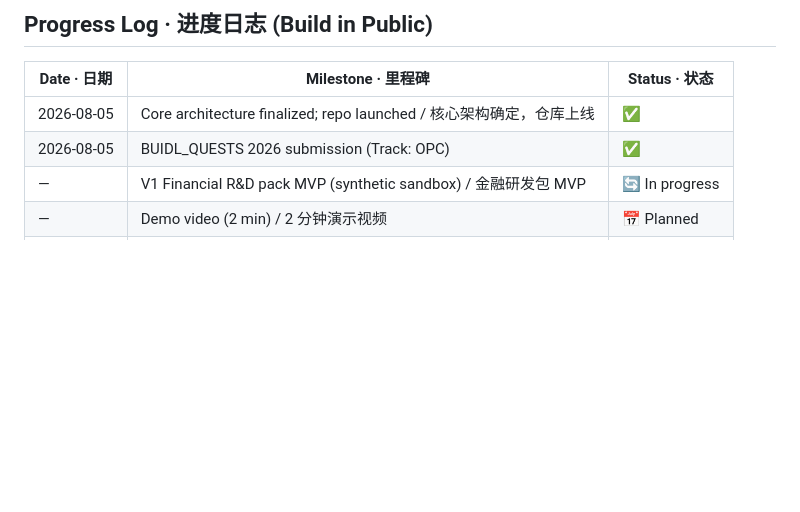
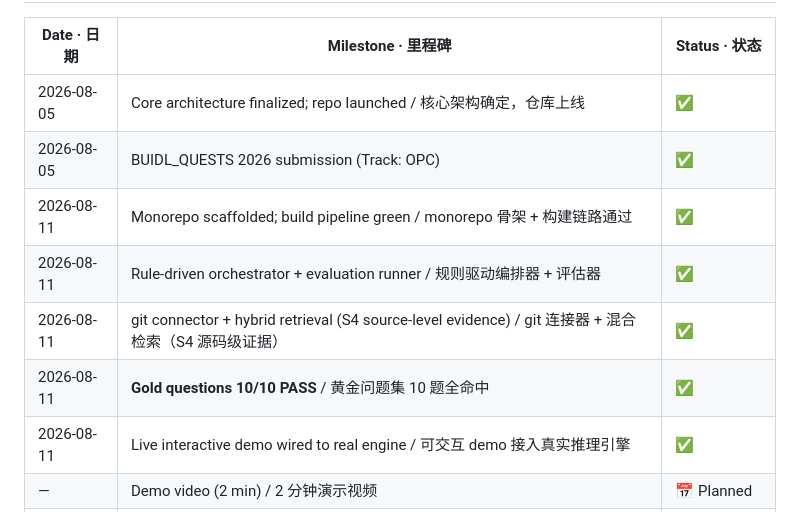
Before and after one commit to Wangjian-damon/enterprise-problem-navigator, a Markdown page: README.md, the part around one of its changes. GitHub-like rendering; blank space fills up the shorter version.

```diff
--- a/README.md
+++ b/README.md
@@ -97,7 +154,11 @@
 |---|---|---|
 | 2026-08-05 | Core architecture finalized; repo launched / 核心架构确定，仓库上线 | ✅ |
 | 2026-08-05 | BUIDL_QUESTS 2026 submission (Track: OPC) | ✅ |
-| — | V1 Financial R&D pack MVP (synthetic sandbox) / 金融研发包 MVP | 🔄 In progress |
+| 2026-08-11 | Monorepo scaffolded; build pipeline green / monorepo 骨架 + 构建链路通过 | ✅ |
+| 2026-08-11 | Rule-driven orchestrator + evaluation runner / 规则驱动编排器 + 评估器 | ✅ |
+| 2026-08-11 | git connector + hybrid retrieval (S4 source-level evidence) / git 连接器 + 混合检索（S4 源码级证据） | ✅ |
+| 2026-08-11 | **Gold questions 10/10 PASS** / 黄金问题集 10 题全命中 | ✅ |
+| 2026-08-11 | Live interactive demo wired to real engine / 可交互 demo 接入真实推理引擎 | ✅ |
 | — | Demo video (2 min) / 2 分钟演示视频 | 📅 Planned |
 | — | Connector SDK first draft / 连接器 SDK 初版 | 📅 This month |
 | — | V2 Pharma pack kickoff / 药企包启动 | 📅 Q4 2026 |
```
Also changed, not shown: other parts of README.md (+58 -1 lines), Demo录屏操作清单.md (added, +88 -0 lines).
